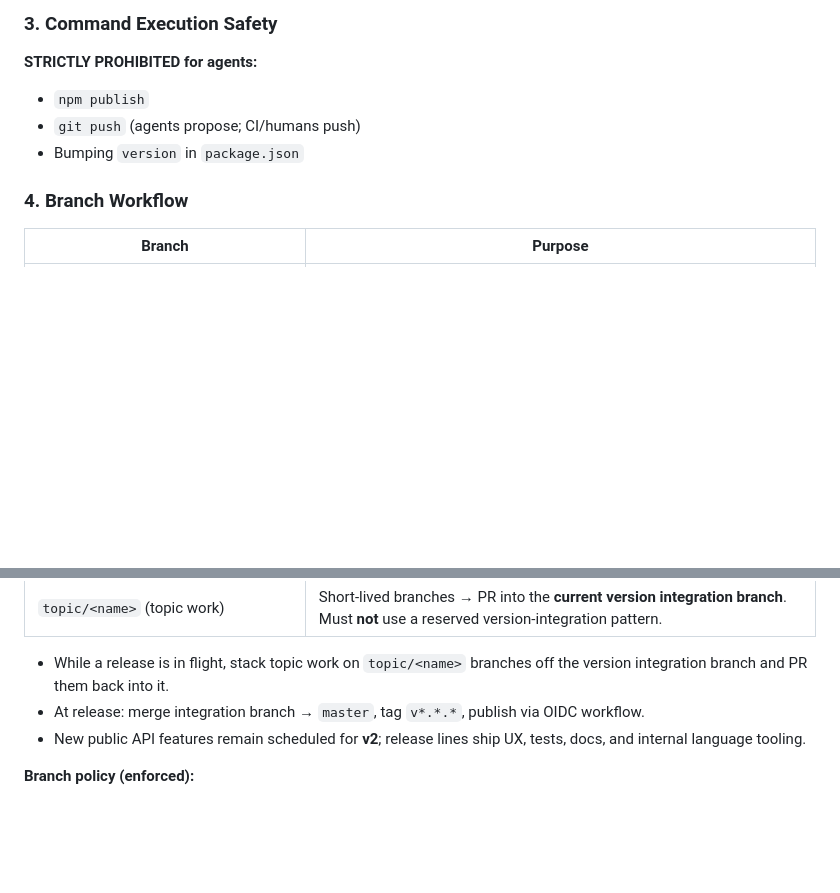
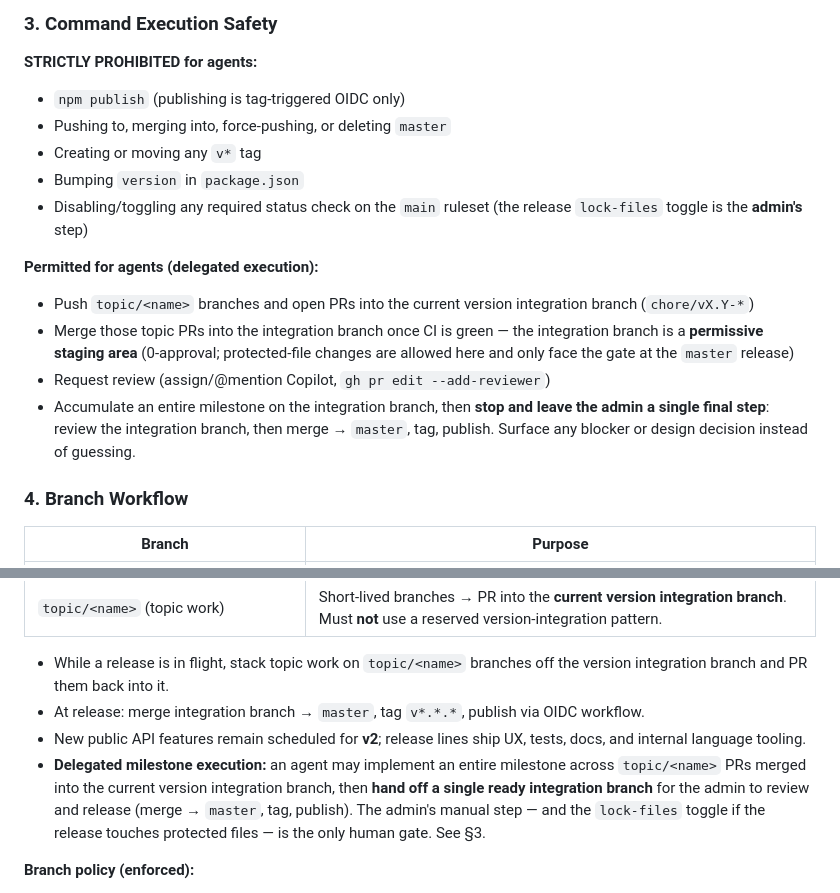
Before and after one commit to jml6m/fas-js, a Markdown page: AGENTS.md, 2 parts joined by grey strips. Rendered like a GitHub page; blank space fills up the shorter version.

Commit message:
docs: authorize delegated agent execution (topic+integration pushes; master/publish/tags stay human)
Clarifies AGENTS.md §3/§4 for the delegated model: agents push topic branches,
open/merge PRs into the version integration branch, and hand off one ready
integration branch; master merge, tagging, publish, version bumps, and the
lock-files release toggle remain admin-only.

Co-Authored-By: Claude Opus 4.8 (1M context) <noreply@anthropic.com>

```diff
--- a/AGENTS.md
+++ b/AGENTS.md
@@ -28,9 +28,18 @@ For unsupervised runs (e.g. automated fixes):
 
 **STRICTLY PROHIBITED for agents:**
 
-- `npm publish`
-- `git push` (agents propose; CI/humans push)
+- `npm publish` (publishing is tag-triggered OIDC only)
+- Pushing to, merging into, force-pushing, or deleting `master`
+- Creating or moving any `v*` tag
 - Bumping `version` in `package.json`
+- Disabling/toggling any required status check on the `main` ruleset (the release `lock-files` toggle is the **admin's** step)
+
+**Permitted for agents (delegated execution):**
+
+- Push `topic/<name>` branches and open PRs into the current version integration branch (`chore/vX.Y-*`)
+- Merge those topic PRs into the integration branch once CI is green — the integration branch is a **permissive staging area** (0-approval; protected-file changes are allowed here and only face the gate at the `master` release)
+- Request review (assign/@mention Copilot, `gh pr edit --add-reviewer`)
+- Accumulate an entire milestone on the integration branch, then **stop and leave the admin a single final step**: review the integration branch, then merge → `master`, tag, publish. Surface any blocker or design decision instead of guessing.
 
 ### 4. Branch Workflow
 
@@ -43,6 +52,7 @@ For unsupervised runs (e.g. automated fixes):
 - While a release is in flight, stack topic work on `topic/<name>` branches off the version integration branch and PR them back into it.
 - At release: merge integration branch → `master`, tag `v*.*.*`, publish via OIDC workflow.
 - New public API features remain scheduled for **v2**; release lines ship UX, tests, docs, and internal language tooling.
+- **Delegated milestone execution:** an agent may implement an entire milestone across `topic/<name>` PRs merged into the current version integration branch, then **hand off a single ready integration branch** for the admin to review and release (merge → `master`, tag, publish). The admin's manual step — and the `lock-files` toggle if the release touches protected files — is the only human gate. See §3.
 
 **Branch policy (enforced):**
 
```
